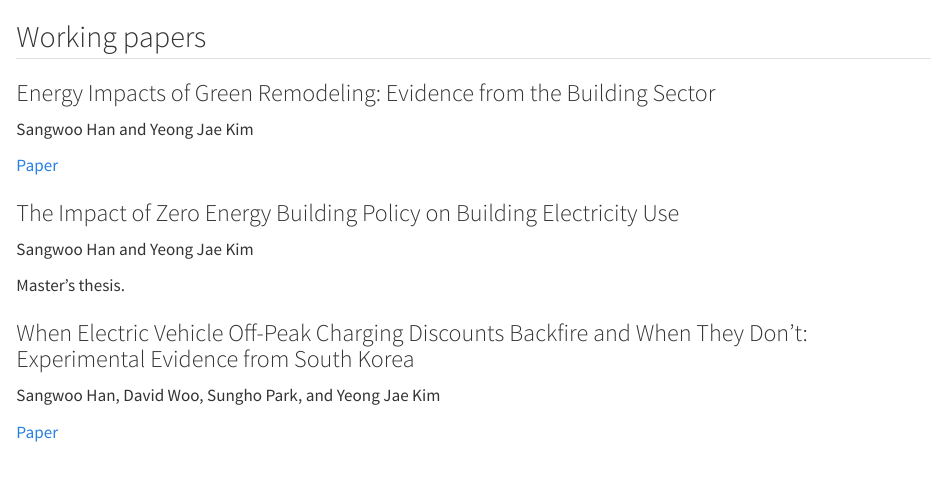
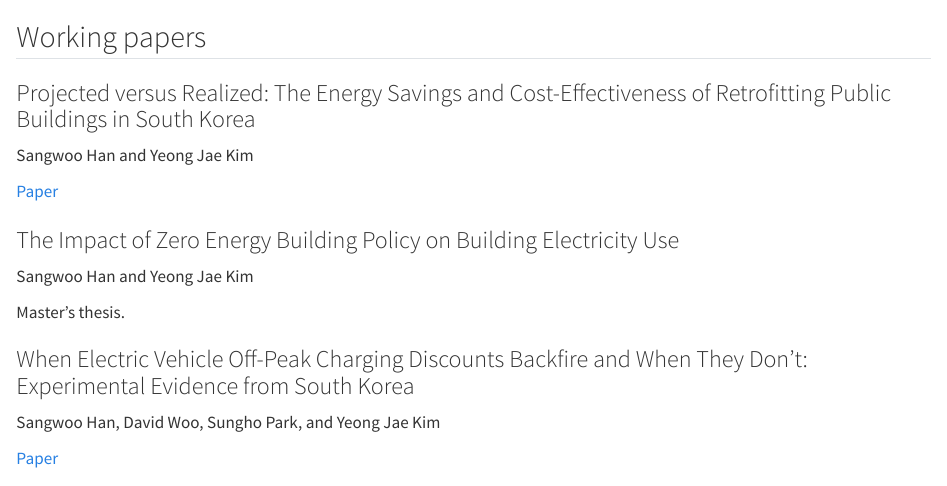
Before and after one commit to swoo-han/swoo-han.github.io, a Quarto document (research/index.qmd): the page in a window 1100 px wide, from its top. Rendered offline with R 4.5, knitr and Pandoc in place of Quarto, with nearby package versions.

Commit message:
update cv and paper

```diff
--- a/research/index.qmd
+++ b/research/index.qmd
@@ -13,7 +13,7 @@ body-classes: front-page
   <h2 class="section-title">Working papers</h2>
 
   <article class="paper">
-    <h3 class="paper-title">Energy Impacts of Green Remodeling: Evidence from the Building Sector</h3>
+    <h3 class="paper-title">Projected versus Realized: The Energy Savings and Cost-Effectiveness of Retrofitting Public Buildings in South Korea</h3>
     <p class="authors"><span class="me">Sangwoo Han</span> and Yeong Jae Kim</p>
     <div class="links">
       <a href="green_remodeling.pdf" target="_blank" rel="noopener">Paper</a>
```
Also changed, not shown: docs/search.json, vita/cv-han.pdf, 6 other files.
